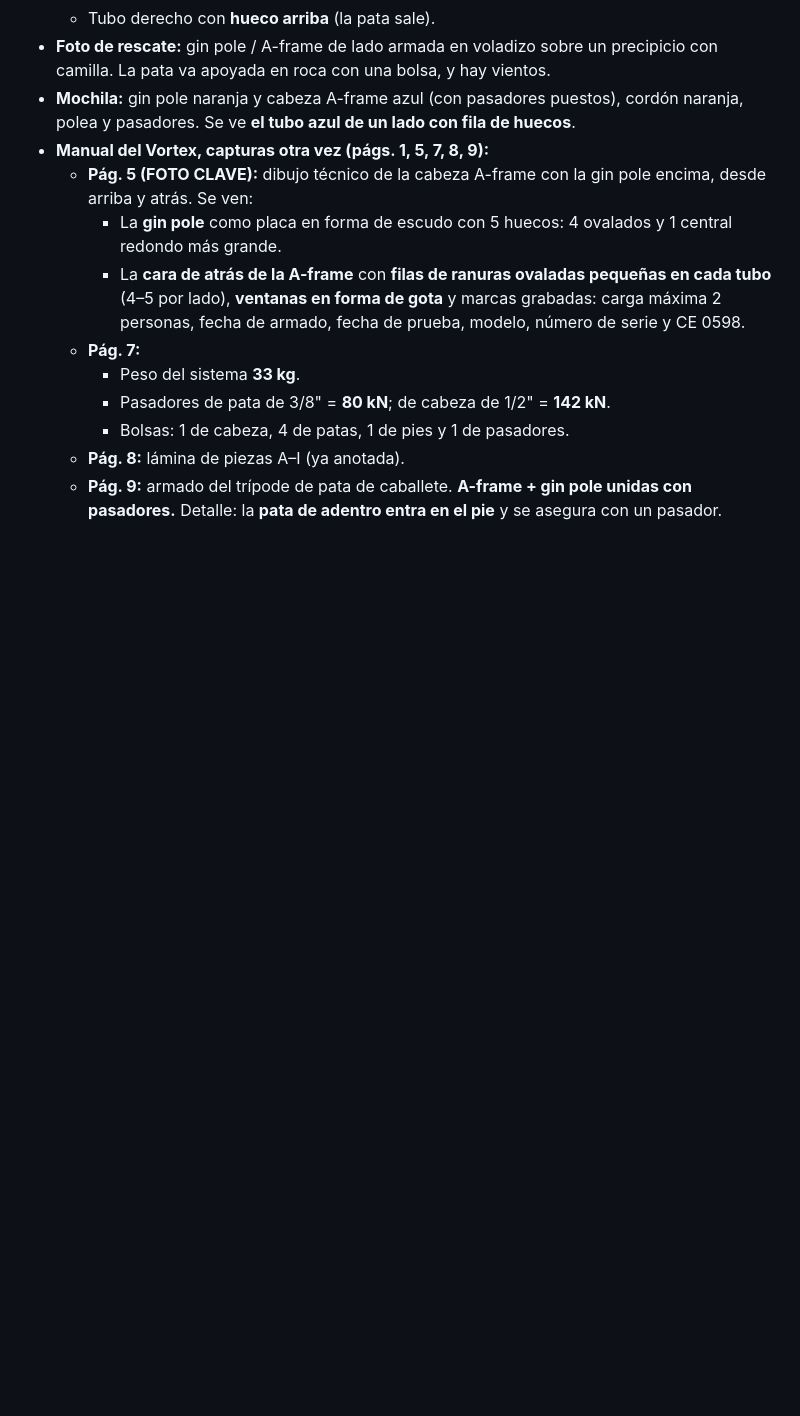
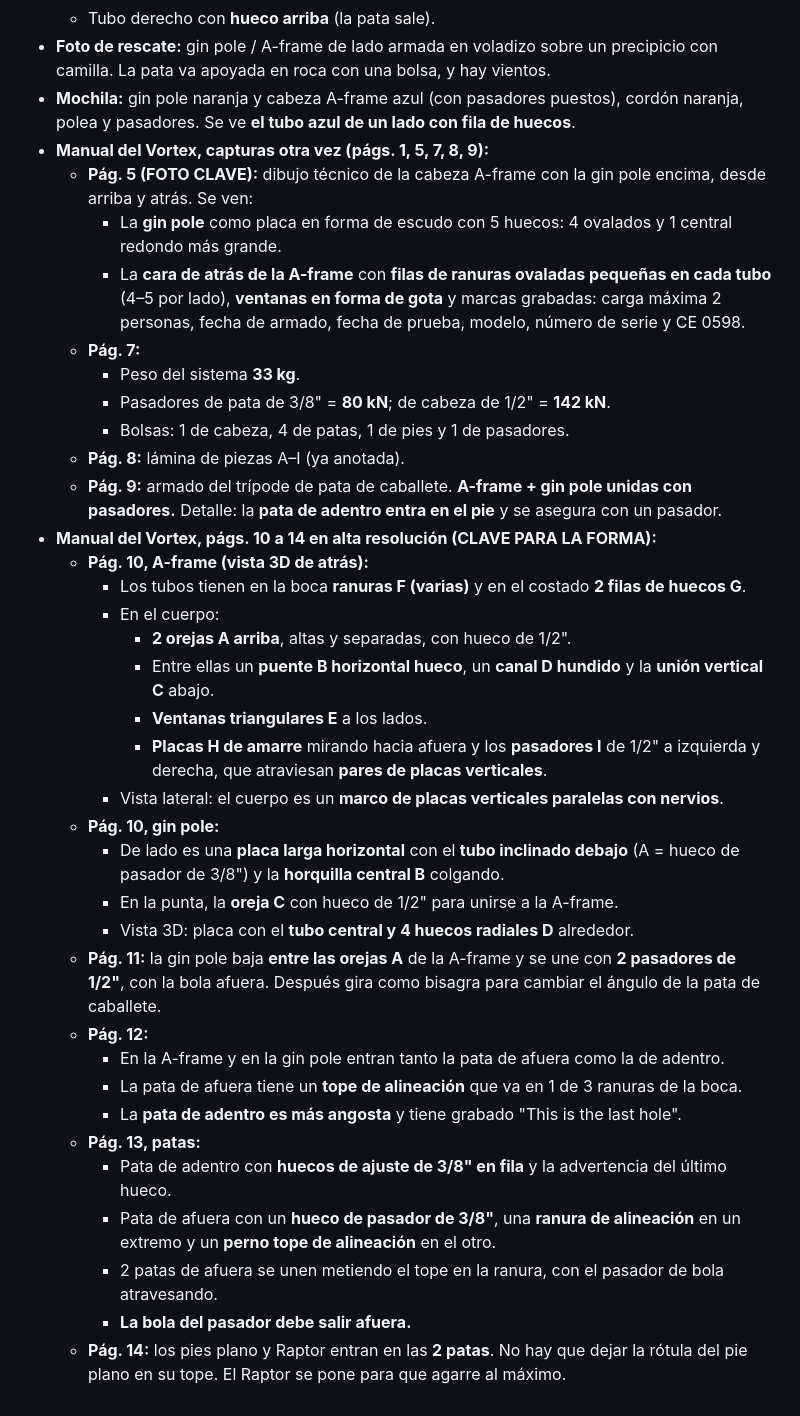
Before and after one commit to janerictenesaca-alt/Aventuras-con-janeric, a Markdown page: bipode/notas-archivos.md, the part around the change. GitHub-like rendering; blank space fills up the shorter version.

Commit message:
Notas: manual Vortex págs. 10-14 en alta resolución
Co-Authored-By: Claude Opus 5.5 <noreply@anthropic.com>
Claude-Session: https://claude.ai/code/session_01Q7twjeMED9RCDGUu8YnM8k

```diff
--- a/bipode/notas-archivos.md
+++ b/bipode/notas-archivos.md
@@ -415,3 +415,27 @@ Medidas sacadas de la foto, usando como referencia la pata de arriba (Ø 50,8 mm
     - Bolsas: 1 de cabeza, 4 de patas, 1 de pies y 1 de pasadores.
   - **Pág. 8:** lámina de piezas A–I (ya anotada).
   - **Pág. 9:** armado del trípode de pata de caballete. **A-frame + gin pole unidas con pasadores.** Detalle: la **pata de adentro entra en el pie** y se asegura con un pasador.
+- **Manual del Vortex, págs. 10 a 14 en alta resolución (CLAVE PARA LA FORMA):**
+  - **Pág. 10, A-frame (vista 3D de atrás):**
+    - Los tubos tienen en la boca **ranuras F (varias)** y en el costado **2 filas de huecos G**.
+    - En el cuerpo:
+      - **2 orejas A arriba**, altas y separadas, con hueco de 1/2".
+      - Entre ellas un **puente B horizontal hueco**, un **canal D hundido** y la **unión vertical C** abajo.
+      - **Ventanas triangulares E** a los lados.
+      - **Placas H de amarre** mirando hacia afuera y los **pasadores I** de 1/2" a izquierda y derecha, que atraviesan **pares de placas verticales**.
+    - Vista lateral: el cuerpo es un **marco de placas verticales paralelas con nervios**.
+  - **Pág. 10, gin pole:**
+    - De lado es una **placa larga horizontal** con el **tubo inclinado debajo** (A = hueco de pasador de 3/8") y la **horquilla central B** colgando.
+    - En la punta, la **oreja C** con hueco de 1/2" para unirse a la A-frame.
+    - Vista 3D: placa con el **tubo central y 4 huecos radiales D** alrededor.
+  - **Pág. 11:** la gin pole baja **entre las orejas A** de la A-frame y se une con **2 pasadores de 1/2"**, con la bola afuera. Después gira como bisagra para cambiar el ángulo de la pata de caballete.
+  - **Pág. 12:**
+    - En la A-frame y en la gin pole entran tanto la pata de afuera como la de adentro.
+    - La pata de afuera tiene un **tope de alineación** que va en 1 de 3 ranuras de la boca.
+    - La **pata de adentro es más angosta** y tiene grabado "This is the last hole".
+  - **Pág. 13, patas:**
+    - Pata de adentro con **huecos de ajuste de 3/8" en fila** y la advertencia del último hueco.
+    - Pata de afuera con un **hueco de pasador de 3/8"**, una **ranura de alineación** en un extremo y un **perno tope de alineación** en el otro.
+    - 2 patas de afuera se unen metiendo el tope en la ranura, con el pasador de bola atravesando.
+    - **La bola del pasador debe salir afuera.**
+  - **Pág. 14:** los pies plano y Raptor entran en las **2 patas**. No hay que dejar la rótula del pie plano en su tope. El Raptor se pone para que agarre al máximo.
```
